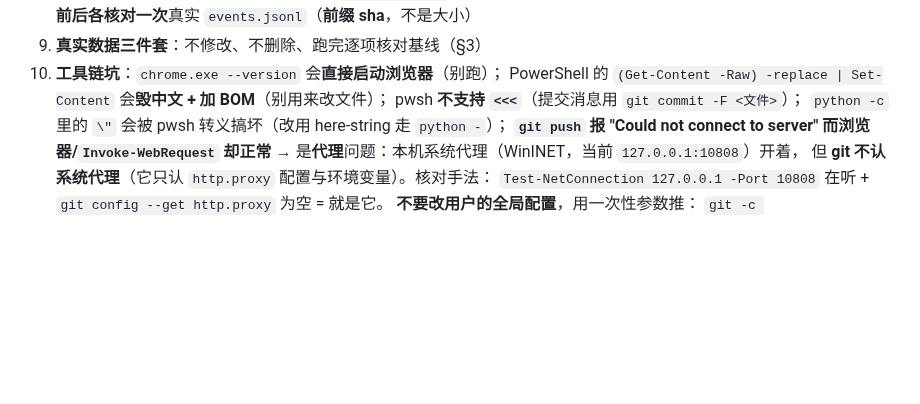
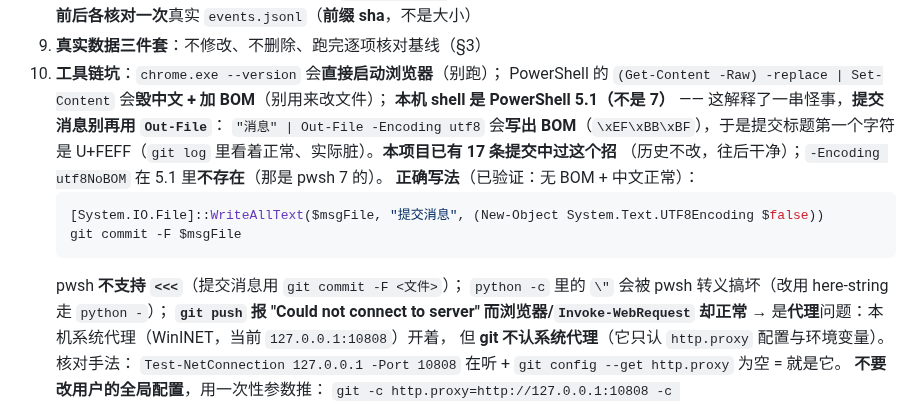
Before and after one commit to jkvhb/ai-job-search, a Markdown page: docs/开发交接-阶段4.md, the part around the change. Rendered like a GitHub page; blank space fills up the shorter version.

Commit message:
docs(handoff): 记下本机 shell 是 PowerShell 5.1 与提交消息带 BOM 的坑（附无 BOM 写法）

````diff
--- a/docs/开发交接-阶段4.md
+++ b/docs/开发交接-阶段4.md
@@ -271,6 +271,15 @@ python -m unittest discover tests     # 期望：Ran 872 tests / OK / $LASTEXITC
 9. **真实数据三件套**：不修改、不删除、跑完逐项核对基线（§3）
 10. **工具链坑**：`chrome.exe --version` 会**直接启动浏览器**（别跑）；
     PowerShell 的 `(Get-Content -Raw) -replace | Set-Content` 会**毁中文 + 加 BOM**（别用来改文件）；
+    **本机 shell 是 PowerShell 5.1（不是 7）** —— 这解释了一串怪事，**提交消息别再用 `Out-File`**：
+    `"消息" | Out-File -Encoding utf8` 会**写出 BOM**（`\xEF\xBB\xBF`），于是提交标题第一个字符
+    是 U+FEFF（`git log` 里看着正常、实际脏）。**本项目已有 17 条提交中过这个招**
+    （历史不改，往后干净）；`-Encoding utf8NoBOM` 在 5.1 里**不存在**（那是 pwsh 7 的）。
+    **正确写法**（已验证：无 BOM + 中文正常）：
+    ```powershell
+    [System.IO.File]::WriteAllText($msgFile, "提交消息", (New-Object System.Text.UTF8Encoding $false))
+    git commit -F $msgFile
+    ```
     pwsh **不支持 `<<<`**（提交消息用 `git commit -F <文件>`）；
     `python -c` 里的 `\"` 会被 pwsh 转义搞坏（改用 here-string 走 `python -`）；
     **`git push` 报 "Could not connect to server" 而浏览器/`Invoke-WebRequest` 却正常**
````
